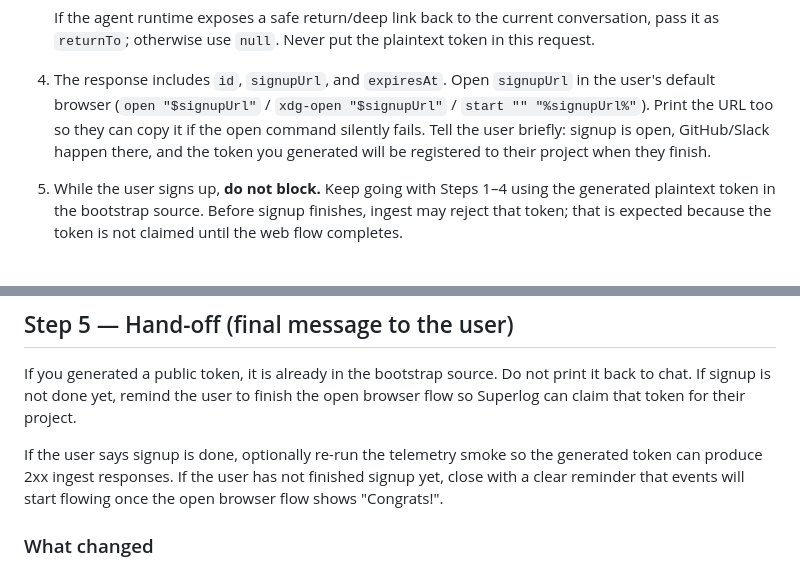
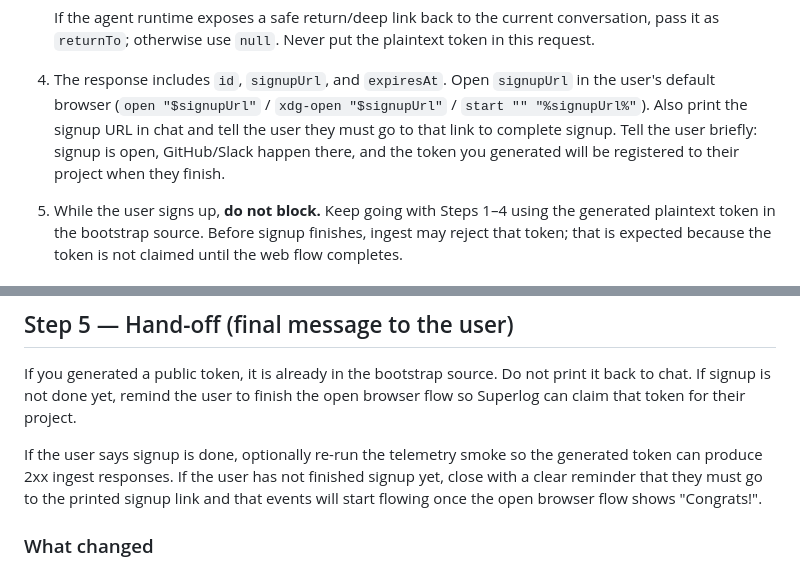
Before and after one commit to superloglabs/skills, a Markdown page: superlog-onboard/SKILL.md, 2 parts joined by grey strips. Rendered like a GitHub page.

Commit message:
Clarify signup link instructions

```diff
--- a/superlog-onboard/SKILL.md
+++ b/superlog-onboard/SKILL.md
@@ -76,10 +76,10 @@ keep working in parallel — don't block install on signup.
    plaintext token in this request.
 4. The response includes `id`, `signupUrl`, and `expiresAt`. Open `signupUrl`
    in the user's default browser (`open "$signupUrl"` / `xdg-open "$signupUrl"`
-   / `start "" "%signupUrl%"`). Print the URL too so they can copy it if the
-   open command silently fails. Tell the user briefly: signup is open,
-   GitHub/Slack happen there, and the token you generated will be registered to
-   their project when they finish.
+   / `start "" "%signupUrl%"`). Also print the signup URL in chat and tell the
+   user they must go to that link to complete signup. Tell the user briefly:
+   signup is open, GitHub/Slack happen there, and the token you generated will
+   be registered to their project when they finish.
 5. While the user signs up, **do not block.** Keep going with Steps 1–4 using
    the generated plaintext token in the bootstrap source. Before signup
    finishes, ingest may reject that token; that is expected because the token is
@@ -179,7 +179,7 @@ If you generated a public token, it is already in the bootstrap source. Do not
 print it back to chat. If signup is not done yet, remind the user to finish the
 open browser flow so Superlog can claim that token for their project.
 
-If the user says signup is done, optionally re-run the telemetry smoke so the generated token can produce 2xx ingest responses. If the user has not finished signup yet, close with a clear reminder that events will start flowing once the open browser flow shows "Congrats!".
+If the user says signup is done, optionally re-run the telemetry smoke so the generated token can produce 2xx ingest responses. If the user has not finished signup yet, close with a clear reminder that they must go to the printed signup link and that events will start flowing once the open browser flow shows "Congrats!".
 
 ### What changed
 
```
